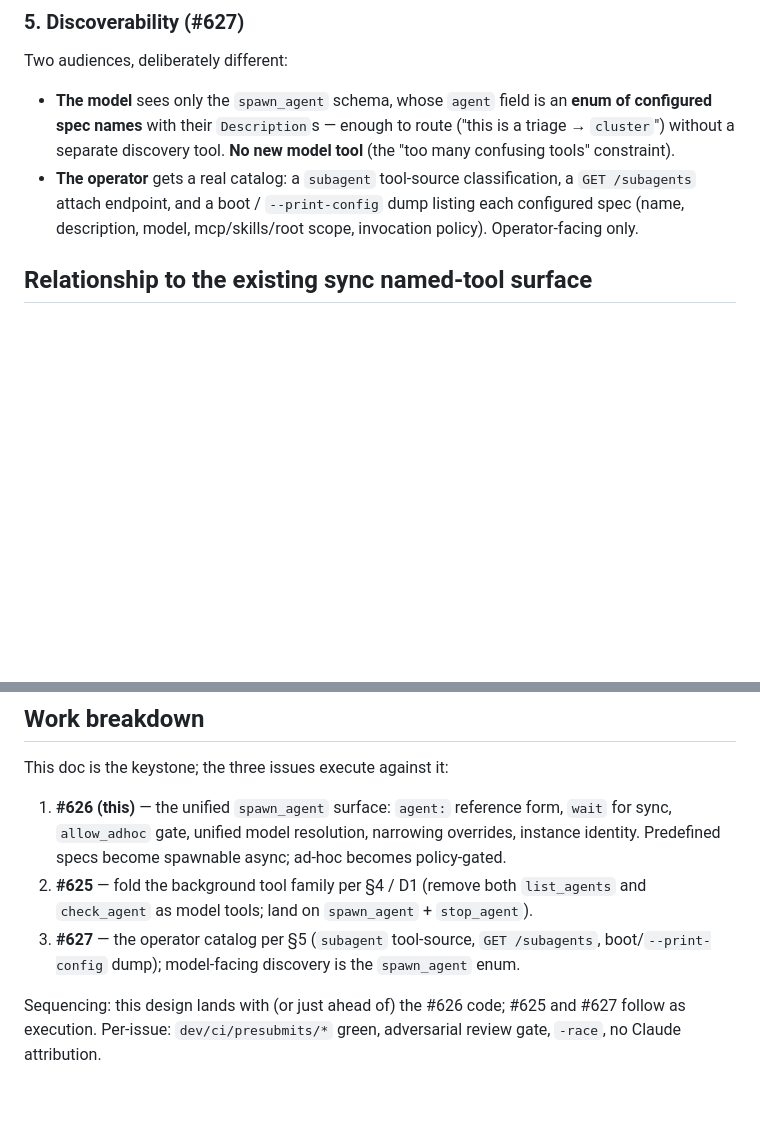
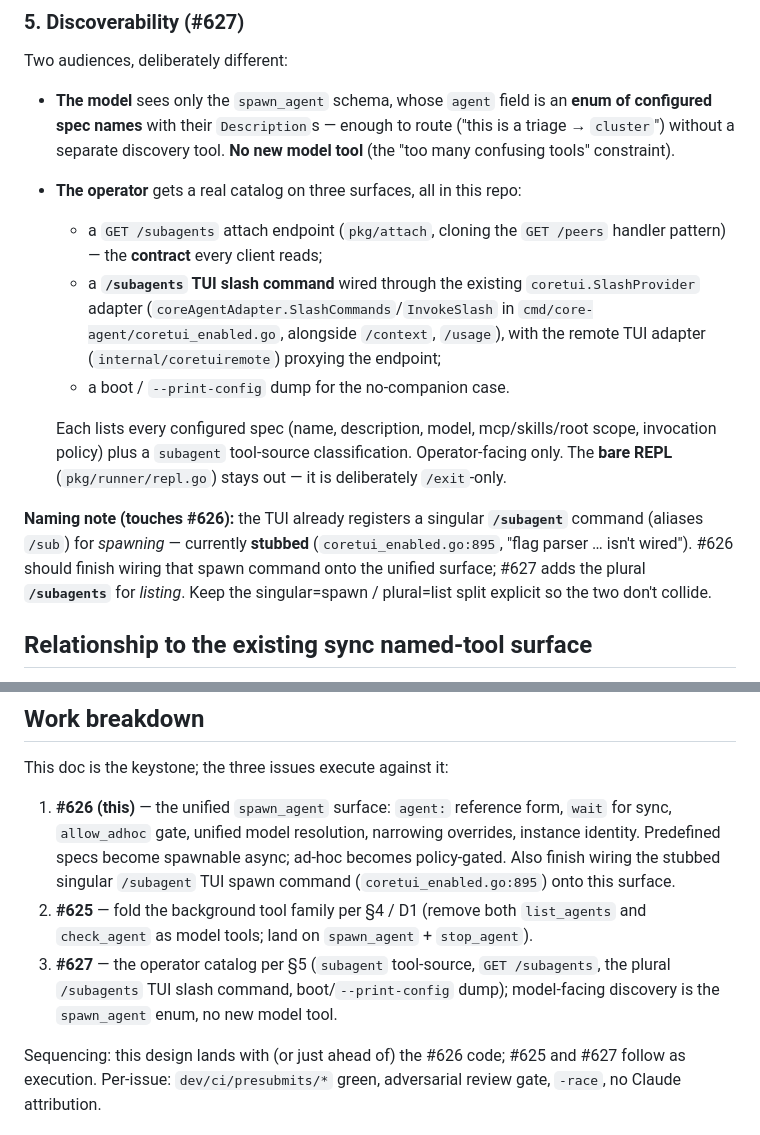
Before and after one commit to go-steer/core-agent, a Markdown page: docs/unified-subagent-invocation-design.md, 2 parts joined by grey strips. GitHub-like rendering; blank space fills up the shorter version.

Commit message:
docs(subagents): add /subagents TUI slash command to operator surface (#627)
Correct §5: the operator catalog has three in-repo surfaces, not just an
HTTP endpoint — GET /subagents (contract), a /subagents TUI slash command
via the existing coretui.SlashProvider adapter (coretui_enabled.go,
alongside /context and /usage; remote adapter proxies the endpoint), and
the --print-config dump. Only the deliberately-minimal bare REPL stays out.

Note the existing stubbed singular /subagent (spawn) command as a #626
touchpoint; keep singular=spawn / plural=list split explicit.

```diff
--- a/docs/unified-subagent-invocation-design.md
+++ b/docs/unified-subagent-invocation-design.md
@@ -223,10 +223,26 @@ Two audiences, deliberately different:
   **enum of configured spec names** with their `Description`s — enough to route
   ("this is a triage → `cluster`") without a separate discovery tool. **No new
   model tool** (the "too many confusing tools" constraint).
-- **The operator** gets a real catalog: a `subagent` tool-source classification,
-  a `GET /subagents` attach endpoint, and a boot / `--print-config` dump listing
-  each configured spec (name, description, model, mcp/skills/root scope,
-  invocation policy). Operator-facing only.
+- **The operator** gets a real catalog on three surfaces, all in this repo:
+  - a `GET /subagents` attach endpoint (`pkg/attach`, cloning the `GET /peers`
+    handler pattern) — the **contract** every client reads;
+  - a **`/subagents` TUI slash command** wired through the existing
+    `coretui.SlashProvider` adapter (`coreAgentAdapter.SlashCommands`/`InvokeSlash`
+    in `cmd/core-agent/coretui_enabled.go`, alongside `/context`, `/usage`), with
+    the remote TUI adapter (`internal/coretuiremote`) proxying the endpoint;
+  - a boot / `--print-config` dump for the no-companion case.
+
+  Each lists every configured spec (name, description, model, mcp/skills/root
+  scope, invocation policy) plus a `subagent` tool-source classification.
+  Operator-facing only. The **bare REPL** (`pkg/runner/repl.go`) stays out — it is
+  deliberately `/exit`-only.
+
+**Naming note (touches #626):** the TUI already registers a singular
+**`/subagent`** command (aliases `/sub`) for *spawning* — currently **stubbed**
+(`coretui_enabled.go:895`, "flag parser … isn't wired"). #626 should finish
+wiring that spawn command onto the unified surface; #627 adds the plural
+**`/subagents`** for *listing*. Keep the singular=spawn / plural=list split
+explicit so the two don't collide.
 
 ## Relationship to the existing sync named-tool surface
 
@@ -250,12 +266,14 @@ This doc is the keystone; the three issues execute against it:
 1. **#626 (this)** — the unified `spawn_agent` surface: `agent:` reference form,
    `wait` for sync, `allow_adhoc` gate, unified model resolution, narrowing
    overrides, instance identity. Predefined specs become spawnable async;
-   ad-hoc becomes policy-gated.
+   ad-hoc becomes policy-gated. Also finish wiring the stubbed singular
+   `/subagent` TUI spawn command (`coretui_enabled.go:895`) onto this surface.
 2. **#625** — fold the background tool family per §4 / D1 (remove both
    `list_agents` and `check_agent` as model tools; land on `spawn_agent` +
    `stop_agent`).
 3. **#627** — the operator catalog per §5 (`subagent` tool-source, `GET /subagents`,
-   boot/`--print-config` dump); model-facing discovery is the `spawn_agent` enum.
+   the plural `/subagents` TUI slash command, boot/`--print-config` dump);
+   model-facing discovery is the `spawn_agent` enum, no new model tool.
 
 Sequencing: this design lands with (or just ahead of) the #626 code; #625 and
 #627 follow as execution. Per-issue: `dev/ci/presubmits/*` green, adversarial
```
